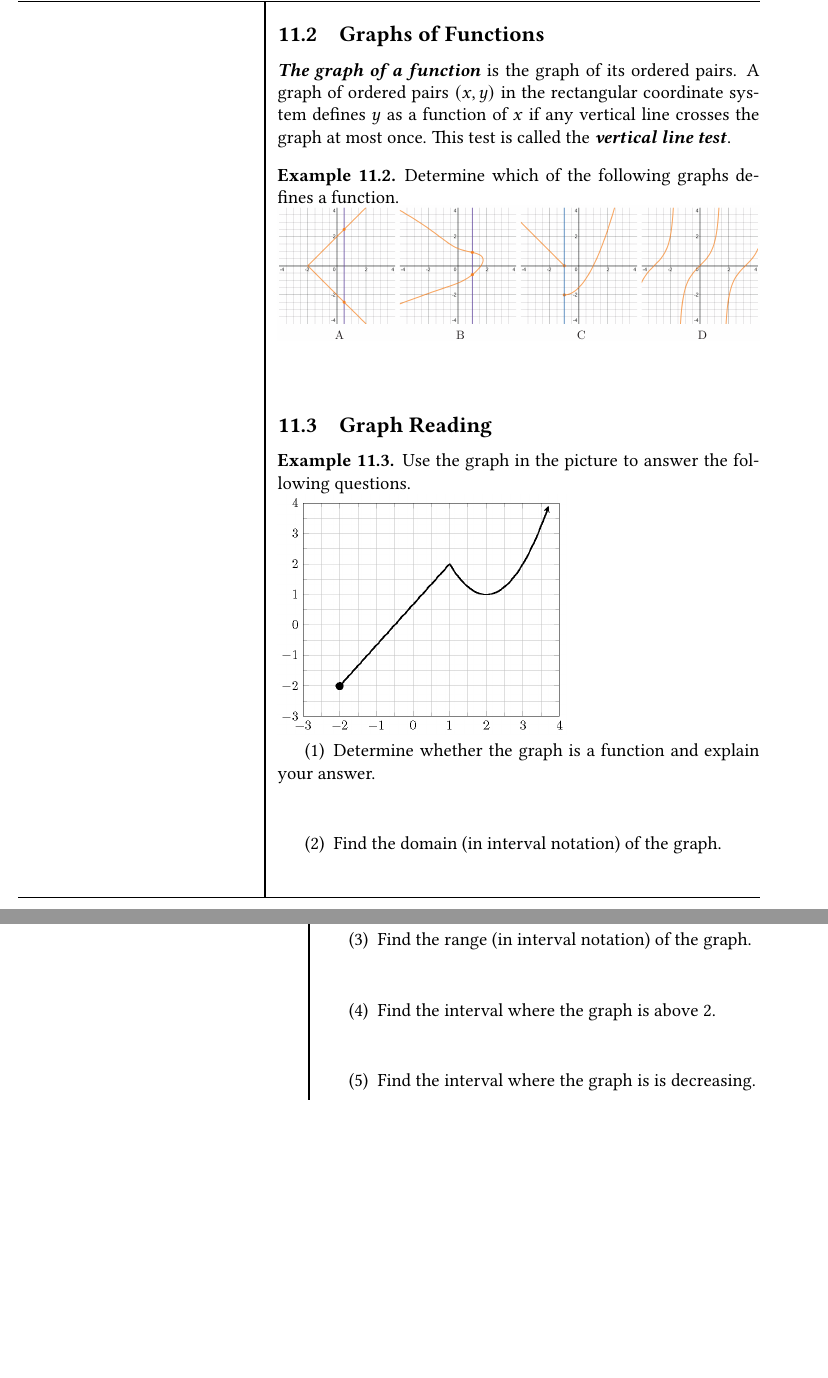
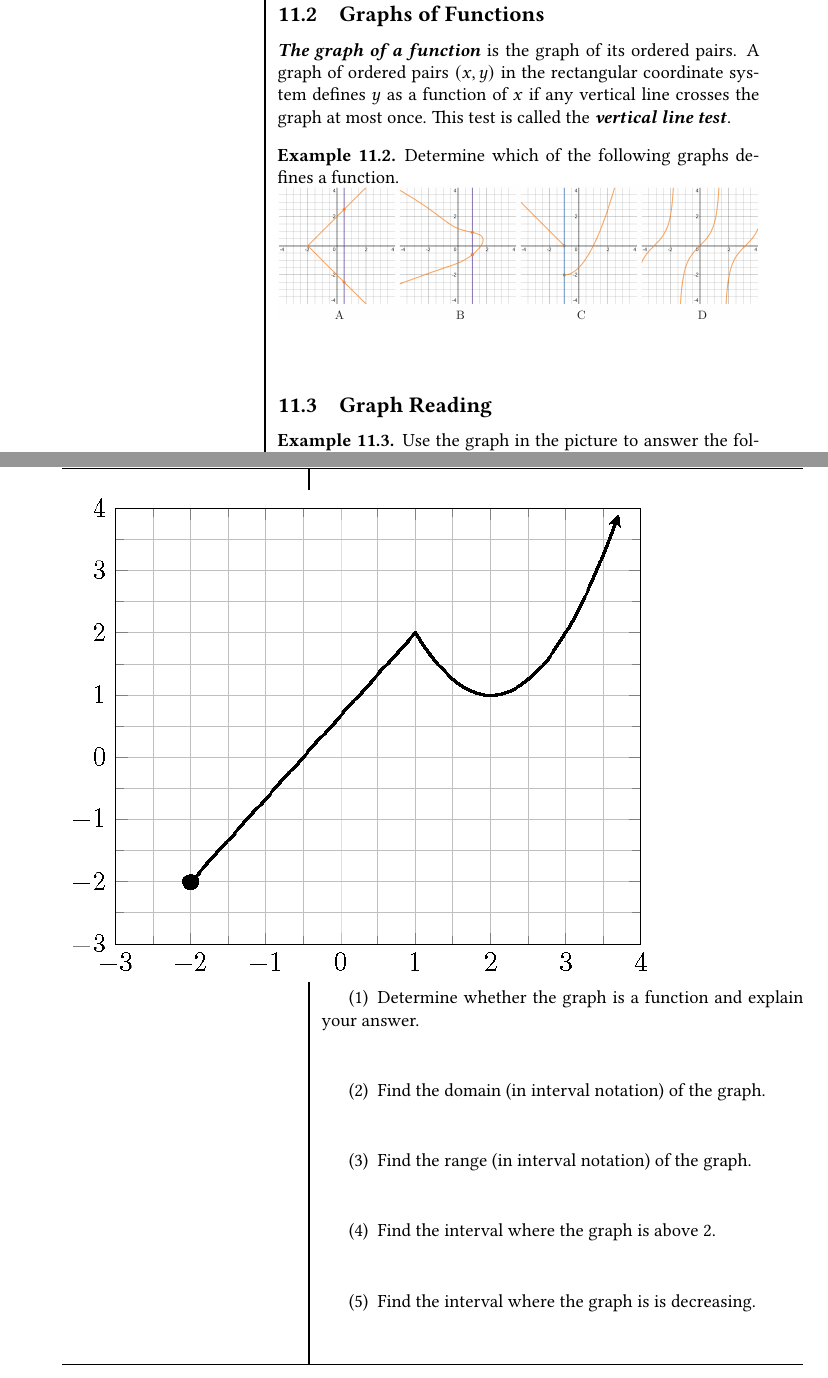
Before and after one commit to fyeteaching/MA119-Worksheet, a LaTeX document (main.tex, which reads 301-Introduction-to-functions.tex): two parts of pages 79 and 80 of 133, joined at a grey line, cut so that both start at the same text, the shorter picture padded with empty space. Compiled offline with pdfLaTeX.

Commit message:
updated 206 and 301

```diff
--- a/301-Introduction-to-functions.tex
+++ b/301-Introduction-to-functions.tex
@@ -71,7 +71,9 @@ Determine which of the following graphs defines a function.\\
 \begin{example}
 
 Use the graph in the picture to answer the following questions.\\
-\includegraphics[width=0.6\textwidth]{figs/function-example-quadratic.png}
+\begin{fullwidth}
+  \includegraphics[width=0.8\linewidth]{figs/function-example-quadratic.png}
+\end{fullwidth}
 
 \begin{enumerate}[itemsep=2\baselineskip]
 \item
```
Also changed, not shown: 206-Linear-Inequalities.tex (+1 -0 lines).
